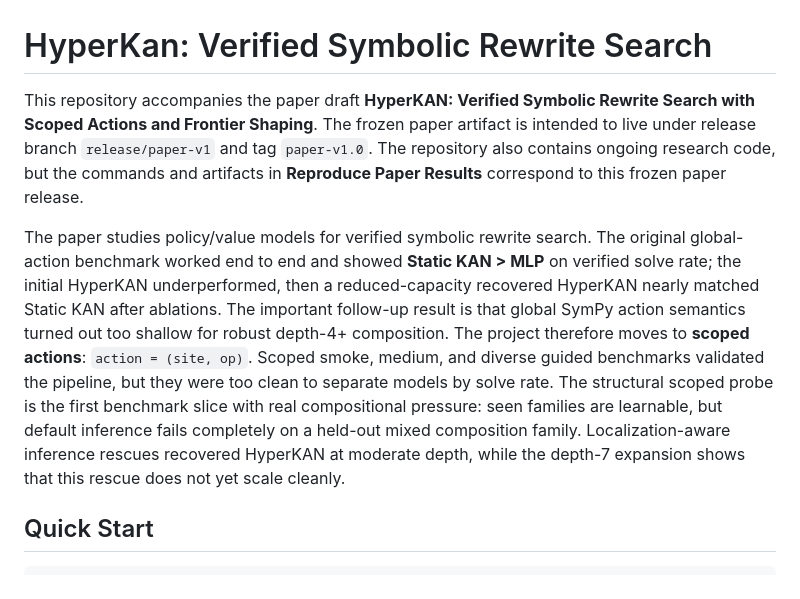
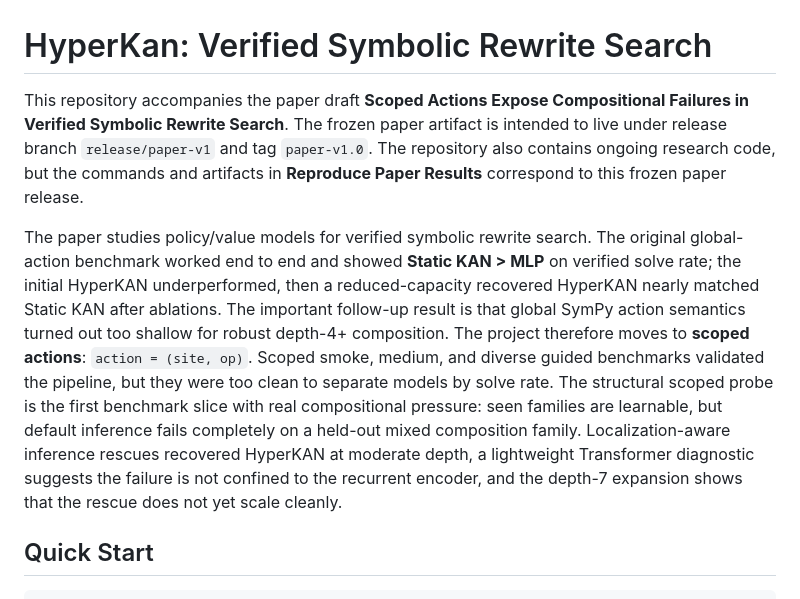
Before and after one commit to unixsysdev/HyperKan, a Markdown page: README.md, the part around the change. Rendered like a GitHub page.

Commit message:
Update release README paper title

```diff
--- a/README.md
+++ b/README.md
@@ -1,8 +1,8 @@
 # HyperKan: Verified Symbolic Rewrite Search
 
-This repository accompanies the paper draft **HyperKAN: Verified Symbolic Rewrite Search with Scoped Actions and Frontier Shaping**. The frozen paper artifact is intended to live under release branch `release/paper-v1` and tag `paper-v1.0`. The repository also contains ongoing research code, but the commands and artifacts in **Reproduce Paper Results** correspond to this frozen paper release.
+This repository accompanies the paper draft **Scoped Actions Expose Compositional Failures in Verified Symbolic Rewrite Search**. The frozen paper artifact is intended to live under release branch `release/paper-v1` and tag `paper-v1.0`. The repository also contains ongoing research code, but the commands and artifacts in **Reproduce Paper Results** correspond to this frozen paper release.
 
-The paper studies policy/value models for verified symbolic rewrite search. The original global-action benchmark worked end to end and showed **Static KAN > MLP** on verified solve rate; the initial HyperKAN underperformed, then a reduced-capacity recovered HyperKAN nearly matched Static KAN after ablations. The important follow-up result is that global SymPy action semantics turned out too shallow for robust depth-4+ composition. The project therefore moves to **scoped actions**: `action = (site, op)`. Scoped smoke, medium, and diverse guided benchmarks validated the pipeline, but they were too clean to separate models by solve rate. The structural scoped probe is the first benchmark slice with real compositional pressure: seen families are learnable, but default inference fails completely on a held-out mixed composition family. Localization-aware inference rescues recovered HyperKAN at moderate depth, while the depth-7 expansion shows that this rescue does not yet scale cleanly.
+The paper studies policy/value models for verified symbolic rewrite search. The original global-action benchmark worked end to end and showed **Static KAN > MLP** on verified solve rate; the initial HyperKAN underperformed, then a reduced-capacity recovered HyperKAN nearly matched Static KAN after ablations. The important follow-up result is that global SymPy action semantics turned out too shallow for robust depth-4+ composition. The project therefore moves to **scoped actions**: `action = (site, op)`. Scoped smoke, medium, and diverse guided benchmarks validated the pipeline, but they were too clean to separate models by solve rate. The structural scoped probe is the first benchmark slice with real compositional pressure: seen families are learnable, but default inference fails completely on a held-out mixed composition family. Localization-aware inference rescues recovered HyperKAN at moderate depth, a lightweight Transformer diagnostic suggests the failure is not confined to the recurrent encoder, and the depth-7 expansion shows that the rescue does not yet scale cleanly.
 
 ## Quick Start
 
```
